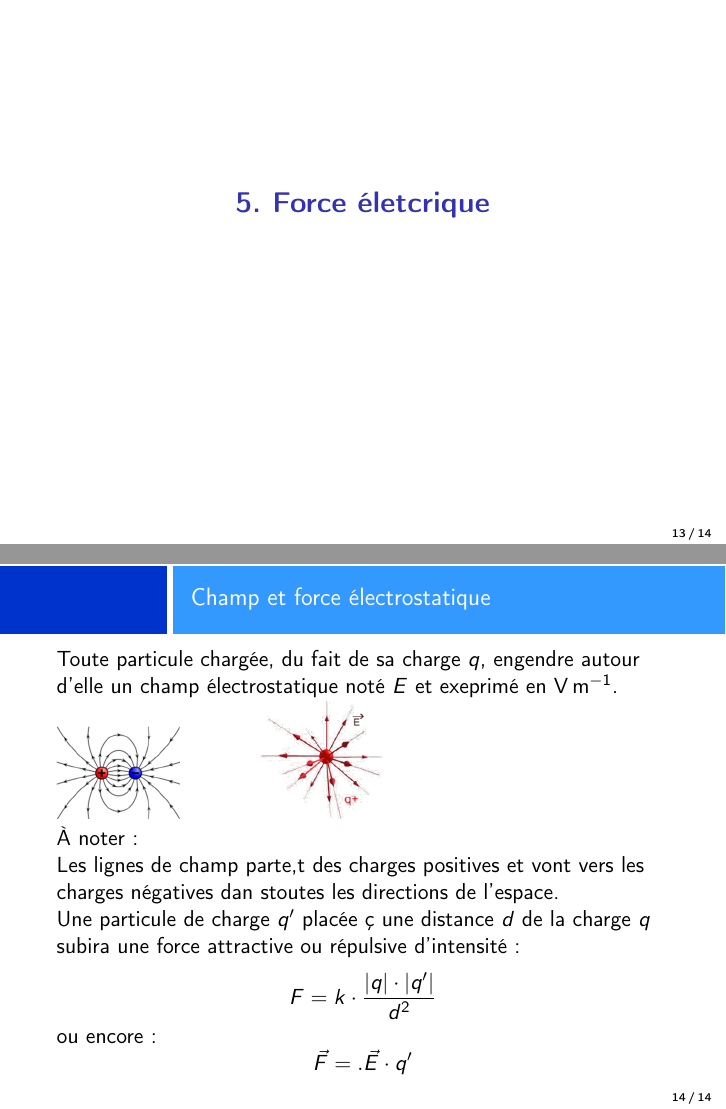
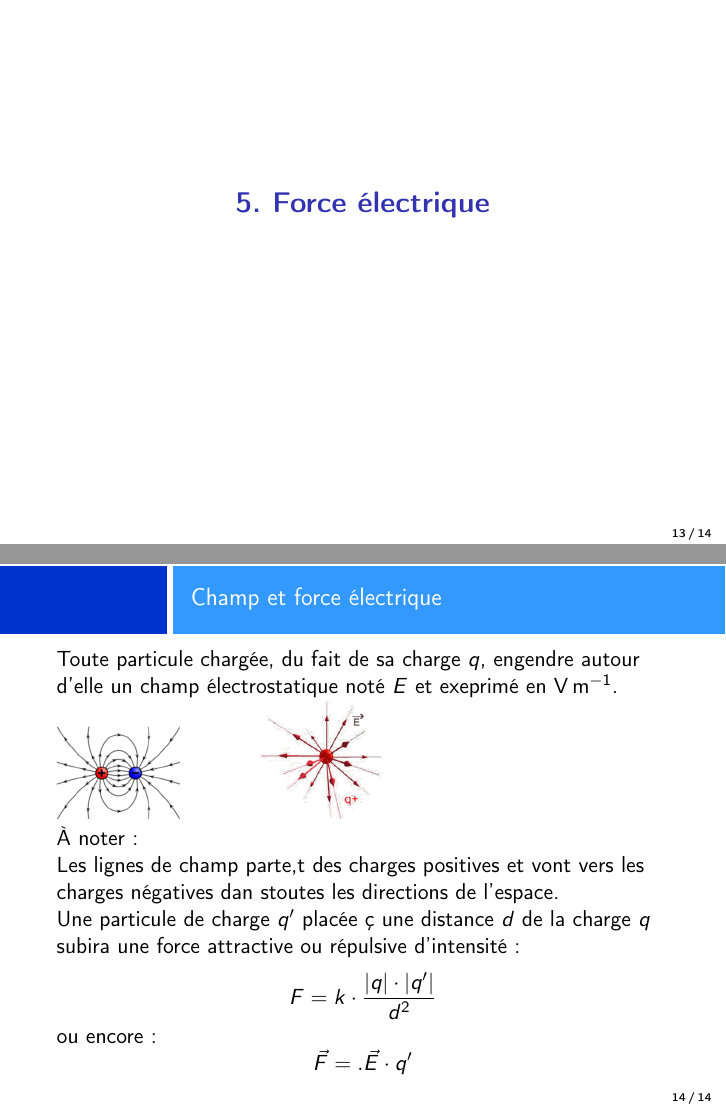
Before and after one commit to Rweye6/Overleaf, LaTeX slides (1Spe/C11_InteractionsFondamentales/1SPE_C11_Cours.tex): pages 18 and 19 of 19, joined at a grey line. Compiled offline with pdfLaTeX.

Commit message:
corr C11_InteractionsFondamentales

```diff
--- a/1Spe/C11_InteractionsFondamentales/1SPE_C11_Cours.tex
+++ b/1Spe/C11_InteractionsFondamentales/1SPE_C11_Cours.tex
@@ -198,9 +198,9 @@ innerbottommargin=8pt
     \end{minipage}
 \end{frame}
 
-\section{Force életcrique}
+\section{Force électrique}
 \begin{frame}
-    \frametitle{Champ et force électrostatique}
+    \frametitle{Champ et force électrique}
     Toute particule chargée,  du fait de sa charge $q$, engendre autour d'elle un champ électrostatique noté $E$ et exeprimé en \unit{\volt\per\meter}.\\
     \includegraphics[width = .2\textwidth]{Ressources/1SPE_C11_ChElec_dipole.png} \hspace{3em} \includegraphics[width = .2\textwidth]{Ressources/1SPE_C11_ChElec_champ.png}\\
 
```
Also changed, not shown: 1Spe/C11_InteractionsFondamentales/1SPE_C11_Cours.pdf, 7 other files.
